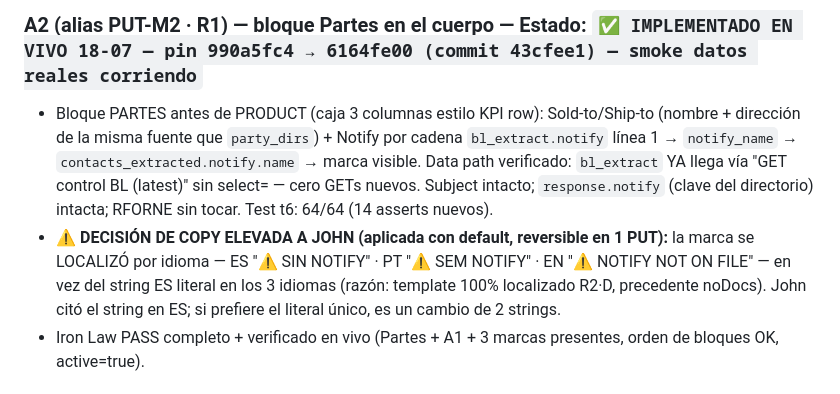
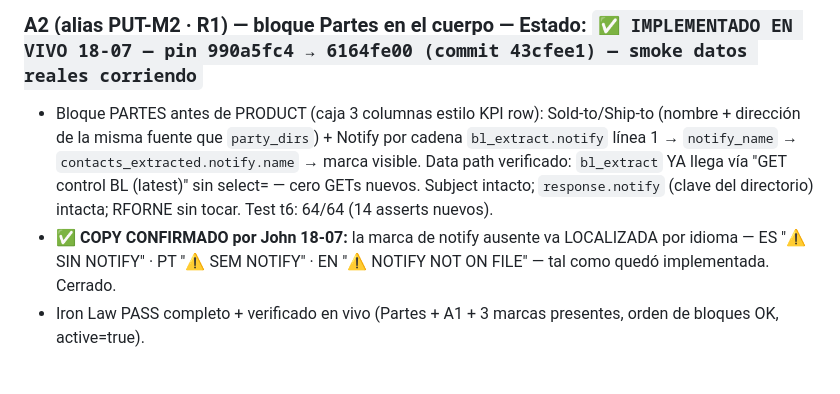
Before and after one commit to jzenteno-creador/ssb-workspace, a Markdown page: docs/plans/LEDGER_backlog-login_2026-07.md, the part around the change. Drawn GitHub-style.

Commit message:
docs(ledger): copy de marca notify confirmado por John (localizada) — smoke A relanzado, B1 IMPL + B2 prep en vuelo
Co-Authored-By: Claude Fable 5 <noreply@anthropic.com>

```diff
--- a/docs/plans/LEDGER_backlog-login_2026-07.md
+++ b/docs/plans/LEDGER_backlog-login_2026-07.md
@@ -54,7 +54,7 @@ Pin pre `943bbc15` · nodo `Resolver Mailing` `194f0f56` · espejo `code_mailing
 
 ### A2 (alias PUT-M2 · R1) — bloque Partes en el cuerpo — Estado: `✅ IMPLEMENTADO EN VIVO 18-07 — pin 990a5fc4 → 6164fe00 (commit 43cfee1) — smoke datos reales corriendo`
 - Bloque PARTES antes de PRODUCT (caja 3 columnas estilo KPI row): Sold-to/Ship-to (nombre + dirección de la misma fuente que `party_dirs`) + Notify por cadena `bl_extract.notify` línea 1 → `notify_name` → `contacts_extracted.notify.name` → marca visible. Data path verificado: `bl_extract` YA llega vía "GET control BL (latest)" sin select= — cero GETs nuevos. Subject intacto; `response.notify` (clave del directorio) intacta; RFORNE sin tocar. Test t6: 64/64 (14 asserts nuevos).
-- **⚠ DECISIÓN DE COPY ELEVADA A JOHN (aplicada con default, reversible en 1 PUT):** la marca se LOCALIZÓ por idioma — ES "⚠ SIN NOTIFY" · PT "⚠ SEM NOTIFY" · EN "⚠ NOTIFY NOT ON FILE" — en vez del string ES literal en los 3 idiomas (razón: template 100% localizado R2·D, precedente noDocs). John citó el string en ES; si prefiere el literal único, es un cambio de 2 strings.
+- **✅ COPY CONFIRMADO por John 18-07:** la marca de notify ausente va LOCALIZADA por idioma — ES "⚠ SIN NOTIFY" · PT "⚠ SEM NOTIFY" · EN "⚠ NOTIFY NOT ON FILE" — tal como quedó implementada. Cerrado.
 - Iron Law PASS completo + verificado en vivo (Partes + A1 + 3 marcas presentes, orden de bloques OK, active=true).
 
 ## B · CBL extracción
```
